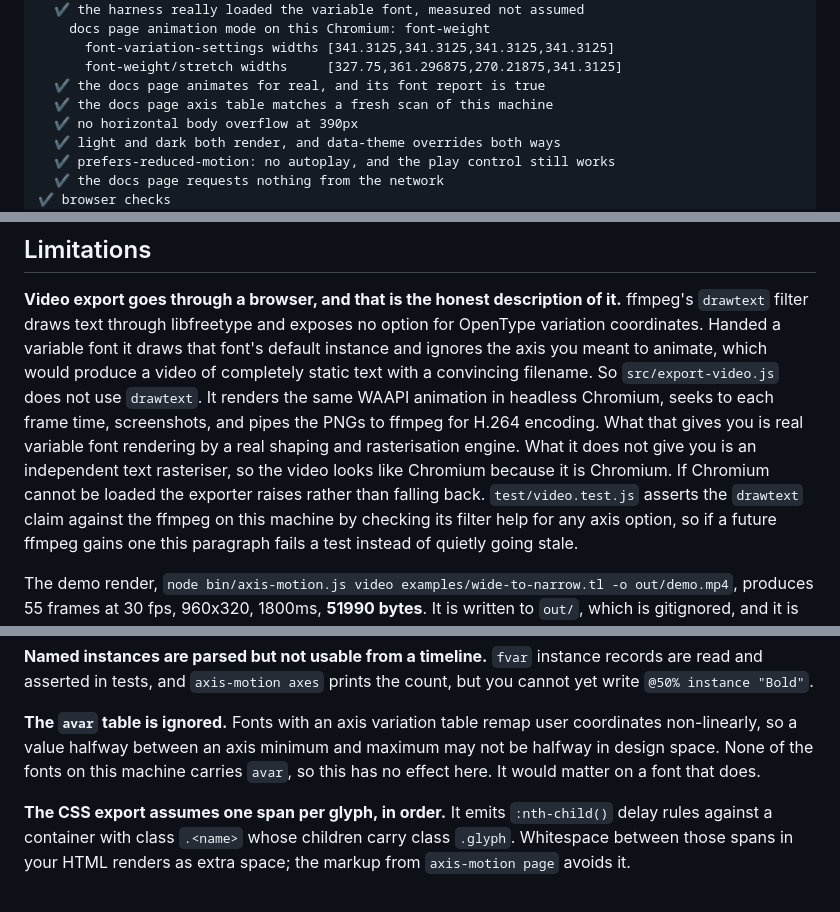
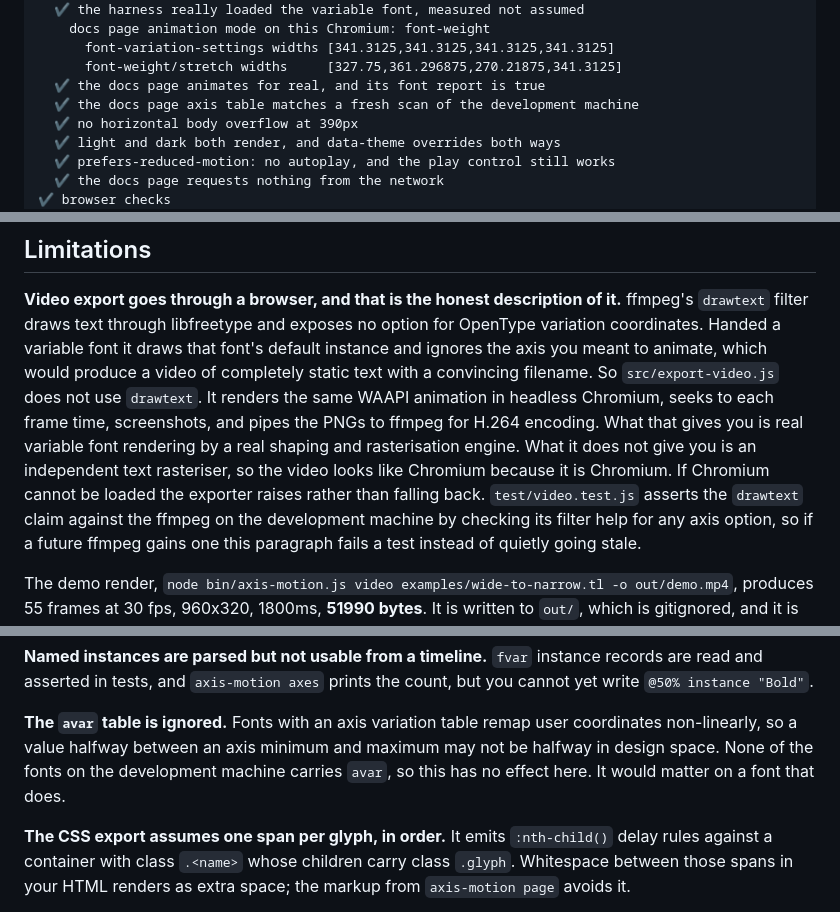
Before and after one commit to JesseRWeigel/axis-motion, a Markdown page: README.md, 3 parts joined by grey strips. Rendered like a GitHub page.

```diff
--- a/README.md
+++ b/README.md
@@ -259,7 +263,7 @@ docs/index.html matches a fresh build
       font-variation-settings widths [341.3125,341.3125,341.3125,341.3125]
       font-weight/stretch widths     [327.75,361.296875,270.21875,341.3125]
   ✔ the docs page animates for real, and its font report is true
-  ✔ the docs page axis table matches a fresh scan of this machine
+  ✔ the docs page axis table matches a fresh scan of the development machine
   ✔ no horizontal body overflow at 390px
   ✔ light and dark both render, and data-theme overrides both ways
   ✔ prefers-reduced-motion: no autoplay, and the play control still works
@@ -344,7 +348,7 @@ headless Chromium, seeks to each frame time, screenshots, and pipes the PNGs to
 encoding. What that gives you is real variable font rendering by a real shaping and rasterisation
 engine. What it does not give you is an independent text rasteriser, so the video looks like
 Chromium because it is Chromium. If Chromium cannot be loaded the exporter raises rather than
-falling back. `test/video.test.js` asserts the `drawtext` claim against the ffmpeg on this machine
+falling back. `test/video.test.js` asserts the `drawtext` claim against the ffmpeg on the development machine
 by checking its filter help for any axis option, so if a future ffmpeg gains one this paragraph
 fails a test instead of quietly going stale.
 
@@ -395,7 +399,7 @@ and asserted in tests, and `axis-motion axes` prints the count, but you cannot y
 
 **The `avar` table is ignored.** Fonts with an axis variation table remap user coordinates
 non-linearly, so a value halfway between an axis minimum and maximum may not be halfway in design
-space. None of the fonts on this machine carries `avar`, so this has no effect here. It would
+space. None of the fonts on the development machine carries `avar`, so this has no effect here. It would
 matter on a font that does.
 
 **The CSS export assumes one span per glyph, in order.** It emits `:nth-child()` delay rules
```
Also changed, not shown: other parts of README.md (+8 -4 lines).
